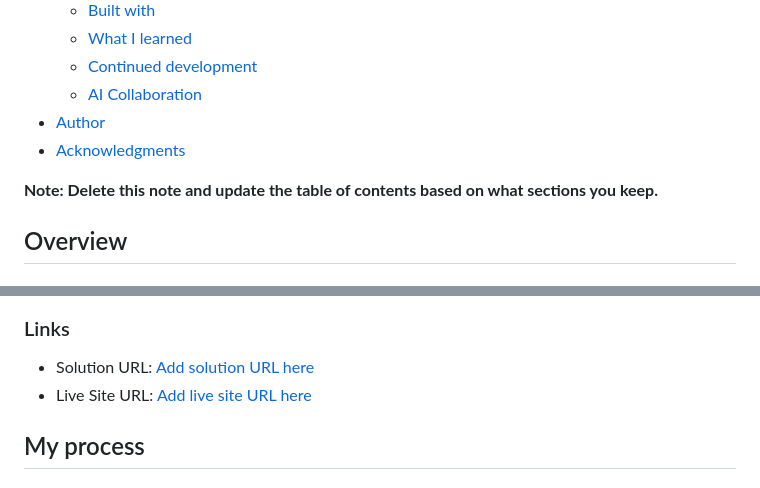
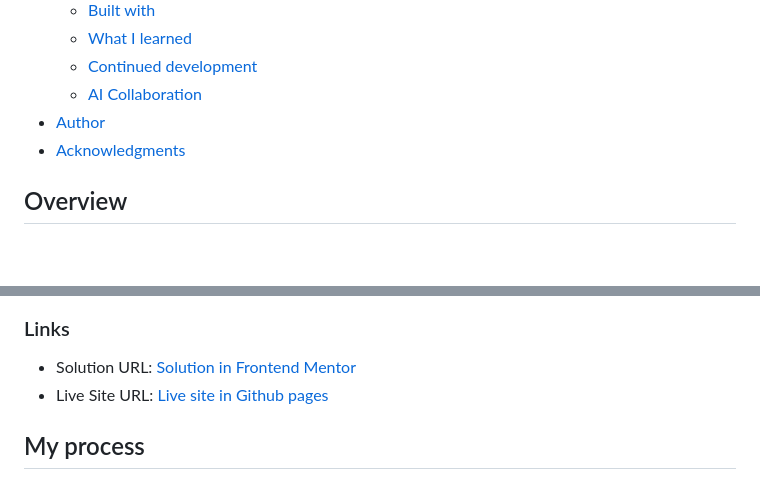
Before and after one commit to PauVera/recipe-page-main, a Markdown page: README.md, 2 parts joined by grey strips. GitHub-like rendering; blank space fills up the shorter version.

Commit message:
docs: add link to github pages

```diff
--- a/README.md
+++ b/README.md
@@ -16,8 +16,6 @@ This is a solution to the [Recipe page challenge on Frontend Mentor](https://www
 - [Author](#author)
 - [Acknowledgments](#acknowledgments)
 
-**Note: Delete this note and update the table of contents based on what sections you keep.**
-
 ## Overview
 
 ### Screenshot
@@ -27,8 +25,8 @@ This is a solution to the [Recipe page challenge on Frontend Mentor](https://www
 
 ### Links
 
-- Solution URL: [Add solution URL here](https://your-solution-url.com)
-- Live Site URL: [Add live site URL here](https://your-live-site-url.com)
+- Solution URL: [Solution in Frontend Mentor]()
+- Live Site URL: [Live site in Github pages](https://pauvera.github.io/recipe-page-main/)
 
 ## My process
 
```
